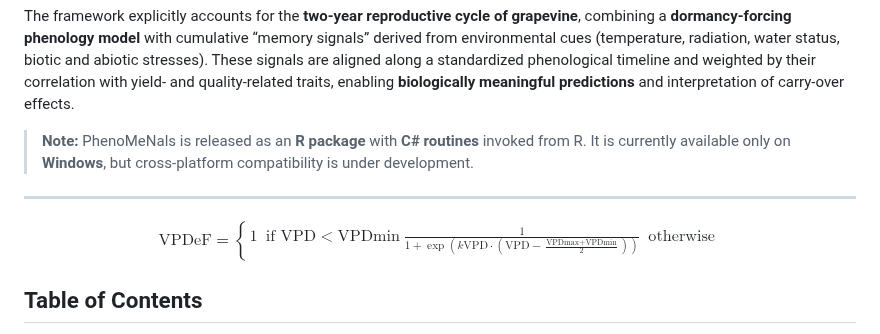
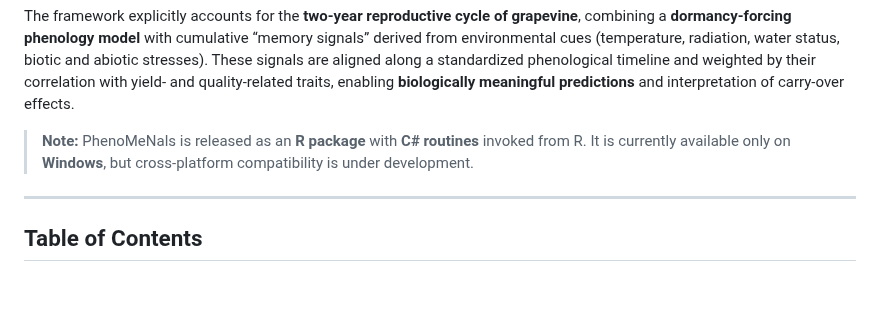
Before and after one commit to GeoModelLab/phenomenals, a Markdown page: README.md, the part around one of its changes. Rendered like a GitHub page; blank space fills up the shorter version.

```diff
--- a/README.md
+++ b/README.md
@@ -20,8 +20,6 @@ The framework explicitly accounts for the **two-year reproductive cycle of grape
 > **Note:** PhenoMeNals is released as an **R package** with **C# routines** invoked from R. It is currently available only on **Windows**, but cross-platform compatibility is under development.
 
 ---
-
-$$ \text{VPDeF} = \begin{cases} 1 & \text{if } \text{VPD} < \text{VPD}{\text{min}} \ \frac{1}{1 + \exp\left( k{\text{VPD}} \cdot \left( \text{VPD} - \frac{ \text{VPD}{\text{max}} + \text{VPD}{\text{min}} }{2} \right) \right)} & \text{otherwise} \end{cases} $$
 
 ## Table of Contents
 
```
Also changed, not shown: other parts of README.md (+1 -7 lines).
